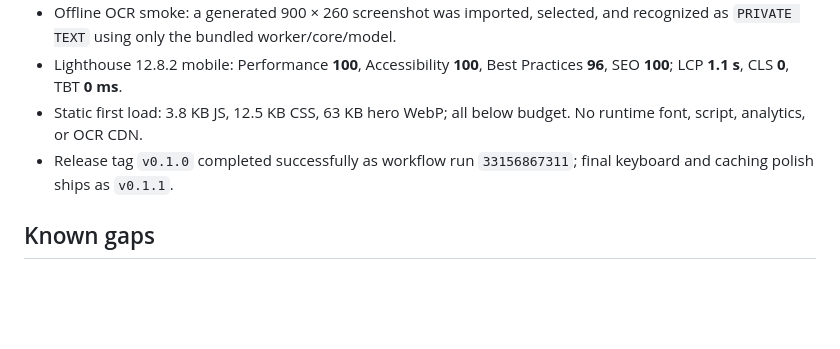
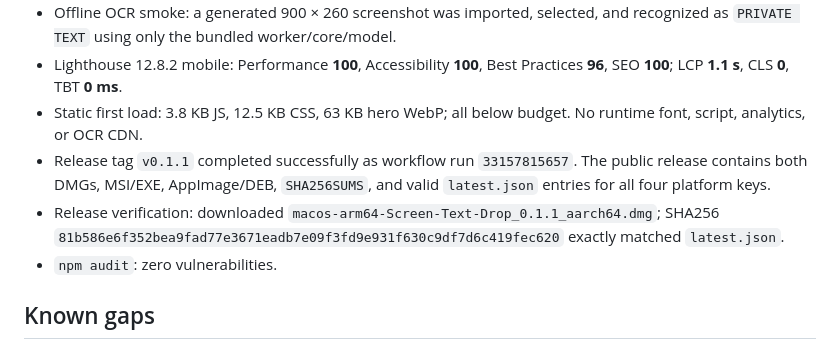
Before and after one commit to B-Divyesh/sf-screen-text-drop, a Markdown page: .factory/handoff.md, the part around the change. Drawn GitHub-style; blank space fills up the shorter version.

Commit message:
docs: record verified v0.1.1 release

```diff
--- a/.factory/handoff.md
+++ b/.factory/handoff.md
@@ -19,7 +19,9 @@
 - Offline OCR smoke: a generated 900 × 260 screenshot was imported, selected, and recognized as `PRIVATE TEXT` using only the bundled worker/core/model.
 - Lighthouse 12.8.2 mobile: Performance **100**, Accessibility **100**, Best Practices **96**, SEO **100**; LCP **1.1 s**, CLS **0**, TBT **0 ms**.
 - Static first load: 3.8 KB JS, 12.5 KB CSS, 63 KB hero WebP; all below budget. No runtime font, script, analytics, or OCR CDN.
-- Release tag `v0.1.0` completed successfully as workflow run `33156867311`; final keyboard and caching polish ships as `v0.1.1`.
+- Release tag `v0.1.1` completed successfully as workflow run `33157815657`. The public release contains both DMGs, MSI/EXE, AppImage/DEB, `SHA256SUMS`, and valid `latest.json` entries for all four platform keys.
+- Release verification: downloaded `macos-arm64-Screen-Text-Drop_0.1.1_aarch64.dmg`; SHA256 `81b586e6f352bea9fad77e3671eadb7e09f3fd9e931f630c9df7d6c419fec620` exactly matched `latest.json`.
+- `npm audit`: zero vulnerabilities.
 
 ## Known gaps
 
```
